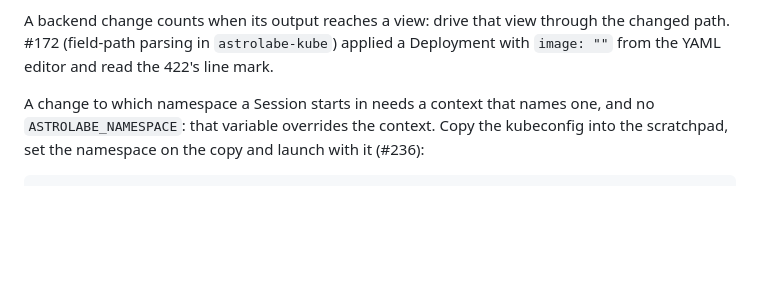
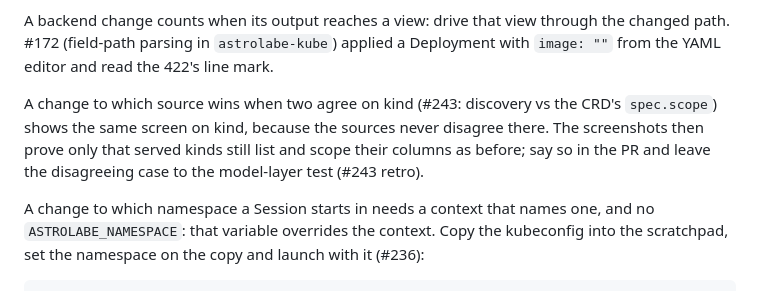
Before and after one commit to jasonwun/Astrolabe, a Markdown page: docs/agents/manual-check.md, the part around the change. Drawn GitHub-style; blank space fills up the shorter version.

```diff
--- a/docs/agents/manual-check.md
+++ b/docs/agents/manual-check.md
@@ -31,6 +31,12 @@ A backend change counts when its output reaches a view: drive that view
 through the changed path. #172 (field-path parsing in `astrolabe-kube`)
 applied a Deployment with `image: ""` from the YAML editor and read the
 422's line mark.
+
+A change to which source wins when two agree on kind (#243: discovery
+vs the CRD's `spec.scope`) shows the same screen on kind, because the
+sources never disagree there. The screenshots then prove only that
+served kinds still list and scope their columns as before; say so in the
+PR and leave the disagreeing case to the model-layer test (#243 retro).
 
 A change to which namespace a Session starts in needs a context that names
 one, and no `ASTROLABE_NAMESPACE`: that variable overrides the context.
```
Also changed, not shown: docs/agents/testing.md (+6 -0 lines).
